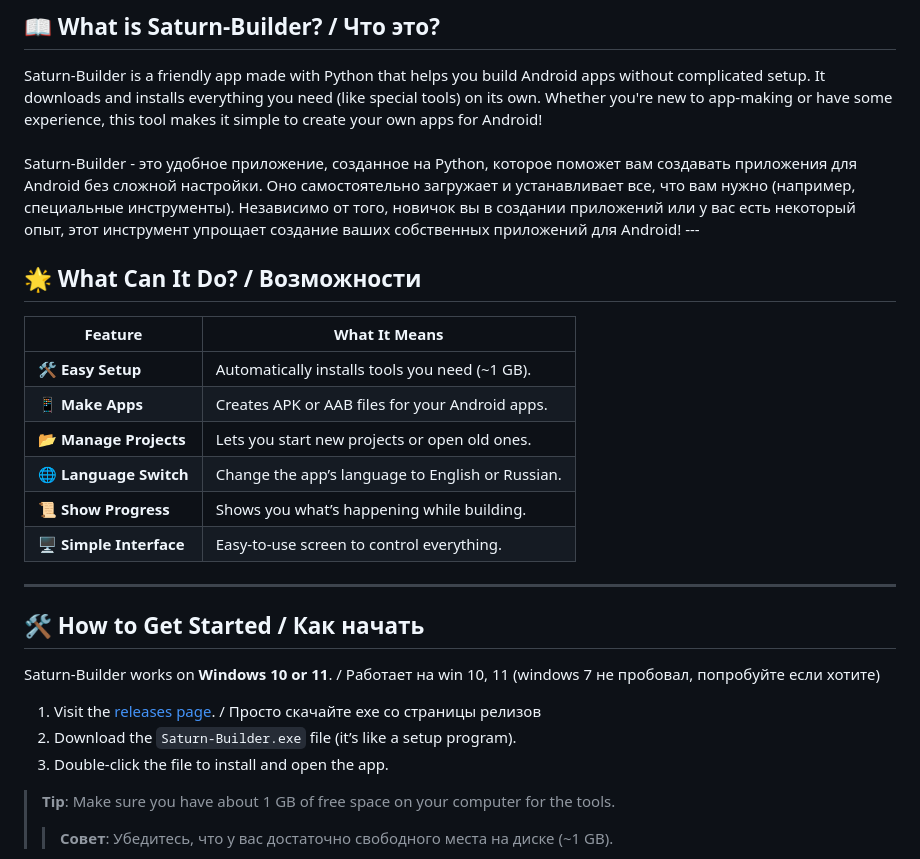
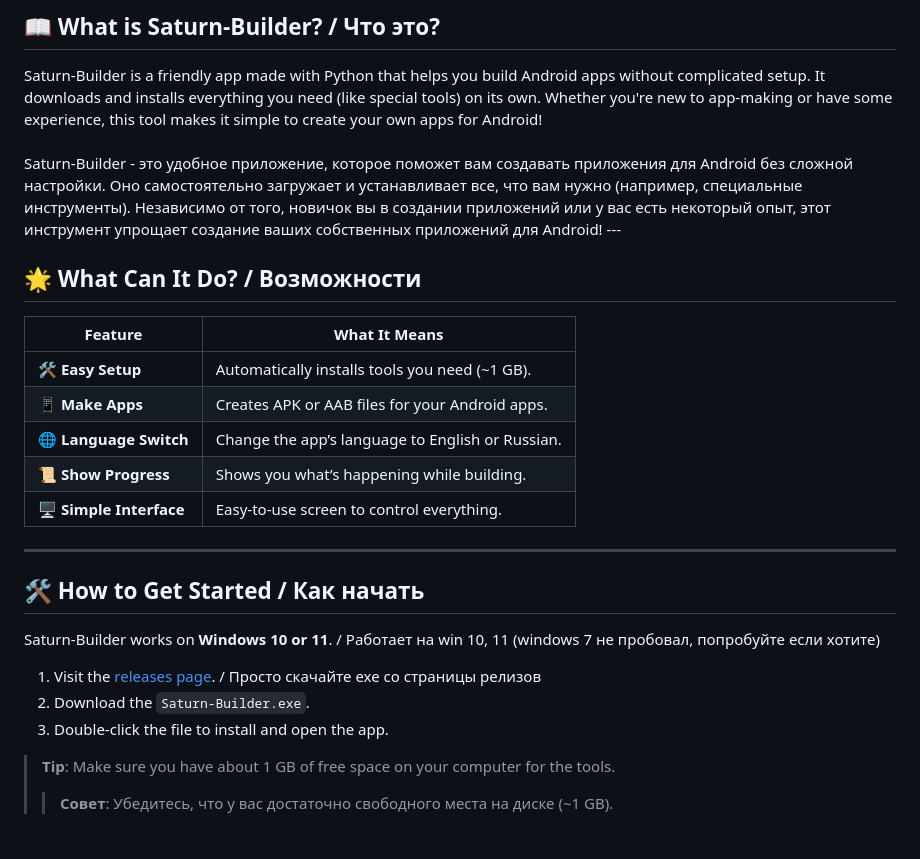
Before and after one commit to fishcheese/Saturn-Builder-Linux, a Markdown page: README.md, the part around the change printed below. GitHub-like rendering.

```diff
--- a/README.md
+++ b/README.md
@@ -11,7 +11,7 @@
 <div align="left"> Saturn-Builder is a friendly app made with Python that helps you build Android apps without complicated setup. It downloads and installs everything you need (like special tools) on its own. Whether you're new to app-making or have some experience, this tool makes it simple to create your own apps for Android!
 <br>
 <br>
-<div align="left"> Saturn-Builder - это удобное приложение, созданное на Python, которое поможет вам создавать приложения для Android без сложной настройки. Оно самостоятельно загружает и устанавливает все, что вам нужно (например, специальные инструменты). Независимо от того, новичок вы в создании приложений или у вас есть некоторый опыт, этот инструмент упрощает создание ваших собственных приложений для Android!
+<div align="left"> Saturn-Builder - это удобное приложение, которое поможет вам создавать приложения для Android без сложной настройки. Оно самостоятельно загружает и устанавливает все, что вам нужно (например, специальные инструменты). Независимо от того, новичок вы в создании приложений или у вас есть некоторый опыт, этот инструмент упрощает создание ваших собственных приложений для Android!
 ---
 
 ## 🌟 What Can It Do? / Возможности
@@ -20,7 +20,6 @@
 |--------------------------|--------------------------------------------------|
 | 🛠️ **Easy Setup**        | Automatically installs tools you need (~1 GB).   |
 | 📱 **Make Apps**          | Creates APK or AAB files for your Android apps.  |
-| 📂 **Manage Projects**    | Lets you start new projects or open old ones.    |
 | 🌐 **Language Switch**    | Change the app’s language to English or Russian. |
 | 📜 **Show Progress**      | Shows you what’s happening while building.       |
 | 🖥️ **Simple Interface**   | Easy-to-use screen to control everything.        |
@@ -32,7 +31,7 @@
 Saturn-Builder works on **Windows 10 or 11**. / Работает на win 10, 11 (windows 7 не пробовал, попробуйте если хотите)
 
 1. Visit the [releases page](https://github.com/EwenLoy/Saturn-Builder/releases/). / Просто скачайте exe со страницы релизов
-2. Download the `Saturn-Builder.exe` file (it’s like a setup program).
+2. Download the `Saturn-Builder.exe`.
 3. Double-click the file to install and open the app.
 
 > **Tip**: Make sure you have about 1 GB of free space on your computer for the tools.
```
Also changed, not shown: other parts of README.md (+1 -1 lines).
